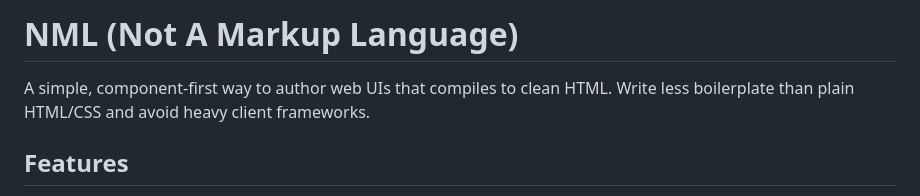
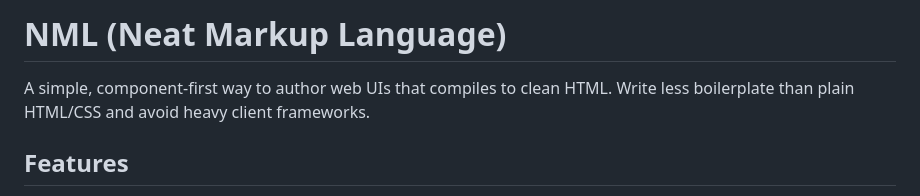
Before and after one commit to Dw4pres/NML, a Markdown page: README.md, the part around the change. Rendered like a GitHub page.

Commit message:
refactor: update project name acronym in README

```diff
--- a/README.md
+++ b/README.md
@@ -1,6 +1,7 @@
-# NML (Not A Markup Language)
+# NML (Neat Markup Language)
 
  A simple, component-first way to author web UIs that compiles to clean HTML. Write less boilerplate than plain HTML/CSS and avoid heavy client frameworks.
+
 
  ## Features
 
```
